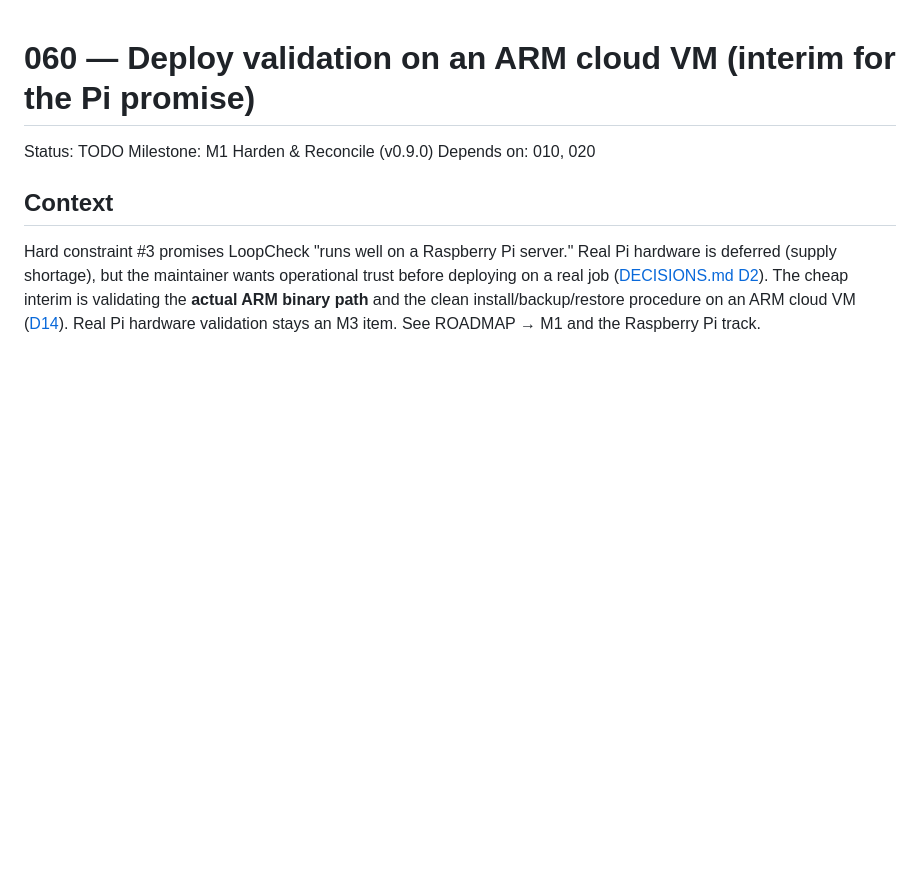
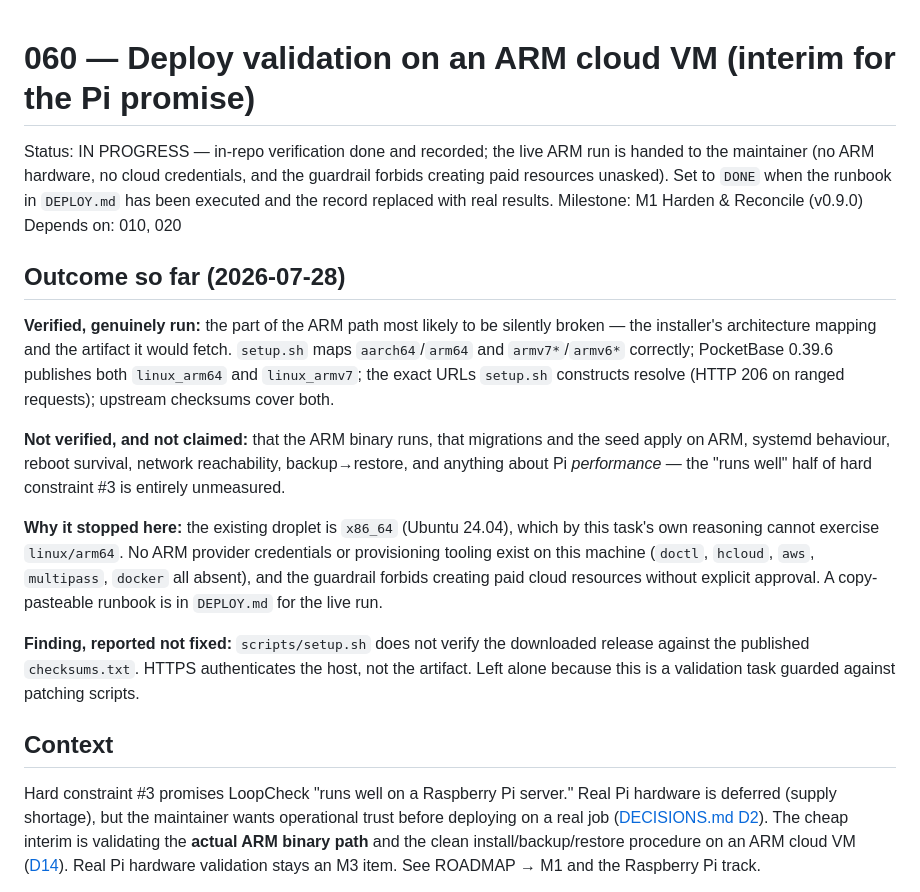
Before and after one commit to levelbookdev/loopcheck, a Markdown page: docs/tasks/060-deploy-validation-arm-vm.md, the part around the change. Drawn GitHub-style; blank space fills up the shorter version.

```diff
--- a/docs/tasks/060-deploy-validation-arm-vm.md
+++ b/docs/tasks/060-deploy-validation-arm-vm.md
@@ -1,8 +1,37 @@
 # 060 — Deploy validation on an ARM cloud VM (interim for the Pi promise)
 
-Status: TODO
+Status: IN PROGRESS — in-repo verification done and recorded; the live ARM run is
+handed to the maintainer (no ARM hardware, no cloud credentials, and the
+guardrail forbids creating paid resources unasked). Set to `DONE` when the
+runbook in `DEPLOY.md` has been executed and the record replaced with real
+results.
 Milestone: M1 Harden & Reconcile (v0.9.0)
 Depends on: 010, 020
+
+## Outcome so far (2026-07-28)
+
+**Verified, genuinely run:** the part of the ARM path most likely to be silently
+broken — the installer's architecture mapping and the artifact it would fetch.
+`setup.sh` maps `aarch64`/`arm64` and `armv7*`/`armv6*` correctly; PocketBase
+0.39.6 publishes both `linux_arm64` and `linux_armv7`; the exact URLs `setup.sh`
+constructs resolve (HTTP 206 on ranged requests); upstream checksums cover both.
+
+**Not verified, and not claimed:** that the ARM binary runs, that migrations and
+the seed apply on ARM, systemd behaviour, reboot survival, network reachability,
+backup→restore, and anything about Pi *performance* — the "runs well" half of
+hard constraint #3 is entirely unmeasured.
+
+**Why it stopped here:** the existing droplet is `x86_64` (Ubuntu 24.04), which
+by this task's own reasoning cannot exercise `linux/arm64`. No ARM provider
+credentials or provisioning tooling exist on this machine (`doctl`, `hcloud`,
+`aws`, `multipass`, `docker` all absent), and the guardrail forbids creating paid
+cloud resources without explicit approval. A copy-pasteable runbook is in
+`DEPLOY.md` for the live run.
+
+**Finding, reported not fixed:** `scripts/setup.sh` does not verify the
+downloaded release against the published `checksums.txt`. HTTPS authenticates the
+host, not the artifact. Left alone because this is a validation task guarded
+against patching scripts.
 
 ## Context
 
```
Also changed, not shown: docs/DEPLOY.md (+75 -0 lines), docs/tasks/055-bump-actions-node20.md (added, +70 -0 lines).
